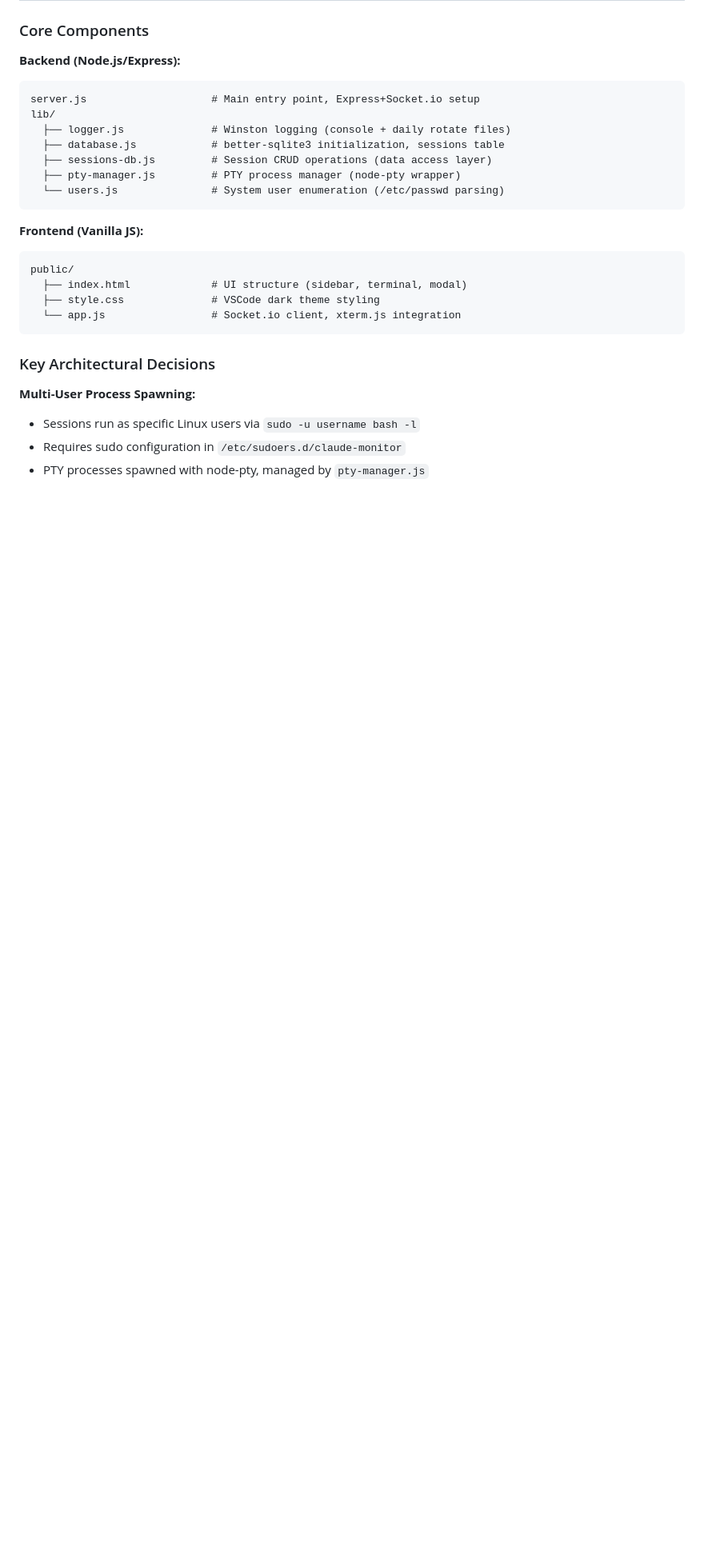
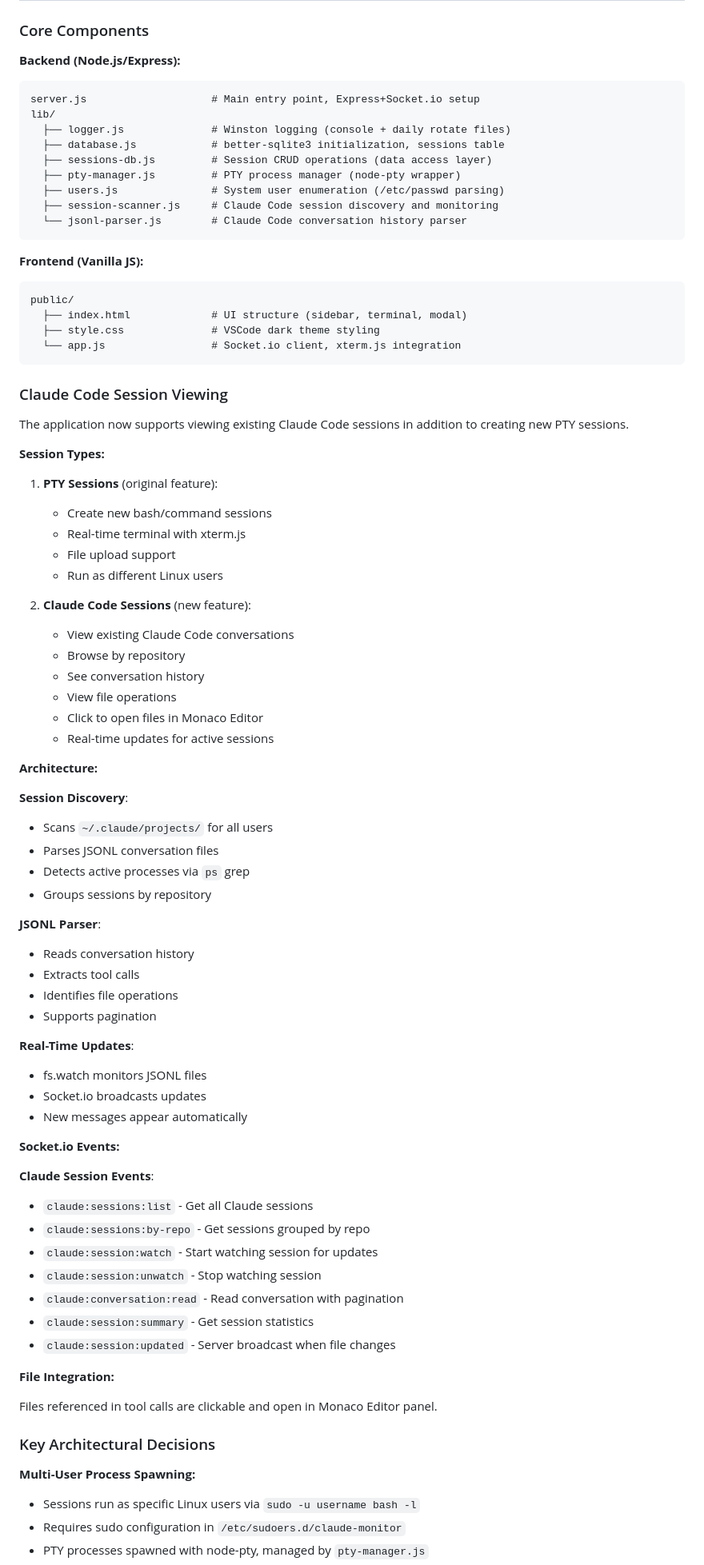
Before and after one commit to mmorris35/Micro-Wormhole, a Markdown page: CLAUDE.md, the part around one of its changes. Shown at 80% size. Drawn GitHub-style; blank space fills up the shorter version.

````diff
--- a/CLAUDE.md
+++ b/CLAUDE.md
@@ -85,7 +85,9 @@ lib/
   ├── database.js            # better-sqlite3 initialization, sessions table
   ├── sessions-db.js         # Session CRUD operations (data access layer)
   ├── pty-manager.js         # PTY process manager (node-pty wrapper)
-  └── users.js               # System user enumeration (/etc/passwd parsing)
+  ├── users.js               # System user enumeration (/etc/passwd parsing)
+  ├── session-scanner.js     # Claude Code session discovery and monitoring
+  └── jsonl-parser.js        # Claude Code conversation history parser
 ```
 
 **Frontend (Vanilla JS):**
@@ -95,6 +97,60 @@ public/
   ├── style.css              # VSCode dark theme styling
   └── app.js                 # Socket.io client, xterm.js integration
 ```
+
+### Claude Code Session Viewing
+
+The application now supports viewing existing Claude Code sessions in addition to creating new PTY sessions.
+
+**Session Types:**
+
+1. **PTY Sessions** (original feature):
+   - Create new bash/command sessions
+   - Real-time terminal with xterm.js
+   - File upload support
+   - Run as different Linux users
+
+2. **Claude Code Sessions** (new feature):
+   - View existing Claude Code conversations
+   - Browse by repository
+   - See conversation history
+   - View file operations
+   - Click to open files in Monaco Editor
+   - Real-time updates for active sessions
+
+**Architecture:**
+
+**Session Discovery**:
+- Scans `~/.claude/projects/` for all users
+- Parses JSONL conversation files
+- Detects active processes via `ps` grep
+- Groups sessions by repository
+
+**JSONL Parser**:
+- Reads conversation history
+- Extracts tool calls
+- Identifies file operations
+- Supports pagination
+
+**Real-Time Updates**:
+- fs.watch monitors JSONL files
+- Socket.io broadcasts updates
+- New messages appear automatically
+
+**Socket.io Events:**
+
+**Claude Session Events**:
+- `claude:sessions:list` - Get all Claude sessions
+- `claude:sessions:by-repo` - Get sessions grouped by repo
+- `claude:session:watch` - Start watching session for updates
+- `claude:session:unwatch` - Stop watching session
+- `claude:conversation:read` - Read conversation with pagination
+- `claude:session:summary` - Get session statistics
+- `claude:session:updated` - Server broadcast when file changes
+
+**File Integration:**
+
+Files referenced in tool calls are clickable and open in Monaco Editor panel.
 
 ### Key Architectural Decisions
 
````
Also changed, not shown: other parts of CLAUDE.md (+32 -0 lines), PROGRESS.md (+12 -11 lines), README.md (+10 -4 lines).
